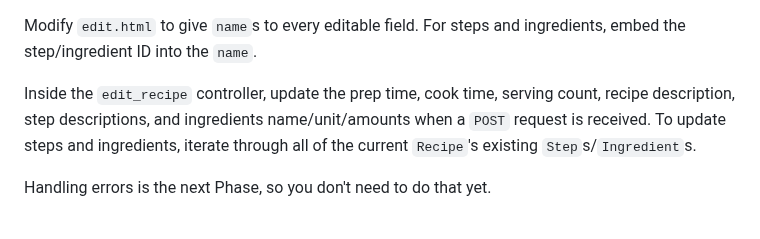
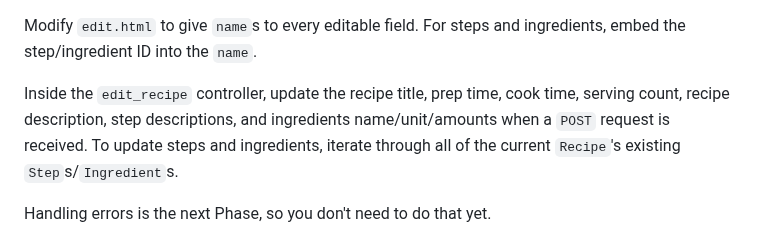
Before and after one commit to utah-cs3550-fa25/assignments, a Markdown page: hw4.md, the part around the change. Rendered like a GitHub page.

Commit message:
Yes, update the recipe title

```diff
--- a/hw4.md
+++ b/hw4.md
@@ -128,11 +128,11 @@ continue to render the `edit.html` page.
 Modify `edit.html` to give `name`s to every editable field. For steps
 and ingredients, embed the step/ingredient ID into the `name`.
 
-Inside the `edit_recipe` controller, update the prep time, cook time,
-serving count, recipe description, step descriptions, and ingredients
-name/unit/amounts when a `POST` request is received. To update steps
-and ingredients, iterate through all of the current `Recipe`'s
-existing `Step`s/`Ingredient`s.
+Inside the `edit_recipe` controller, update the recipe title, prep
+time, cook time, serving count, recipe description, step descriptions,
+and ingredients name/unit/amounts when a `POST` request is received.
+To update steps and ingredients, iterate through all of the current
+`Recipe`'s existing `Step`s/`Ingredient`s.
 
 Handling errors is the next Phase, so you don't need to do that yet.
 
```
